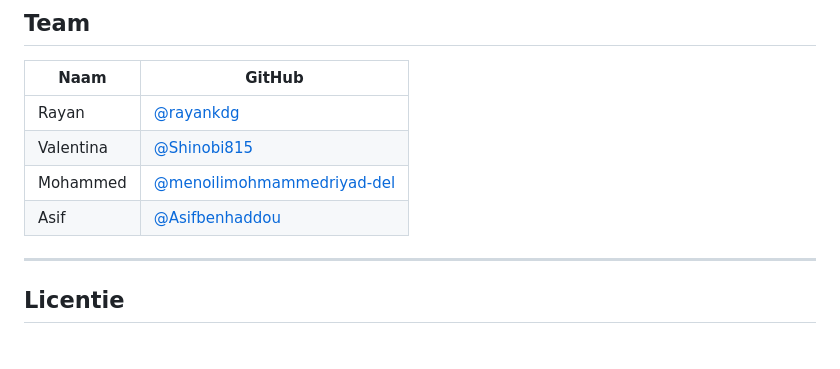
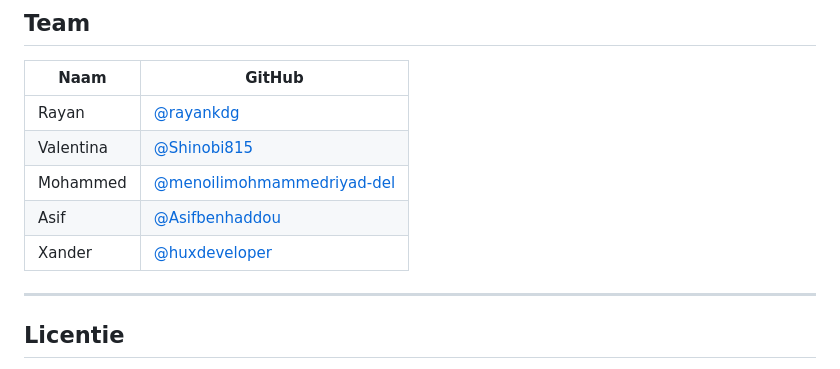
Before and after one commit to rayankdg/Integratie-GPS, a Markdown page: README.md, the part around the change. Drawn GitHub-style.

Commit message:
Add Xander to team

```diff
--- a/README.md
+++ b/README.md
@@ -139,6 +139,7 @@ De authenticatiegegevens worden opgeslagen in `Auth/secrets.json` (staat in `.gi
 | Valentina | [@Shinobi815](https://github.com/Shinobi815) |
 | Mohammed | [@menoilimohmammedriyad-del](https://github.com/menoilimohmammedriyad-del) |
 | Asif | [@Asifbenhaddou](https://github.com/Asifbenhaddou) |
+| Xander | [@huxdeveloper](https://github.com/huxdeveloper) |
 
 ---
 
```
